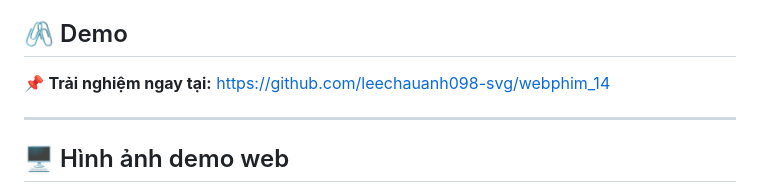
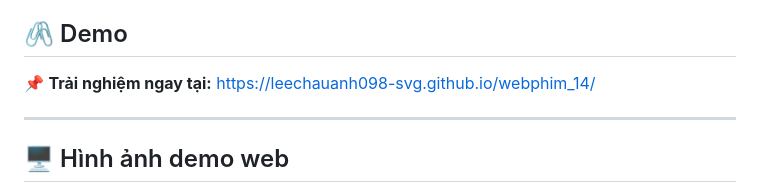
Before and after one commit to leechauanh098-svg/webphim_14, a Markdown page: README.md, the part around the change. Rendered like a GitHub page.

```diff
--- a/README.md
+++ b/README.md
@@ -7,7 +7,7 @@
 > Dự án website xem phim trực tuyến được xây dựng bởi Nhóm 14. Tập trung vào trải nghiệm người dùng với hiệu ứng cuộn mượt mà và giao diện hiện đại.
 
 ## 🖇 Demo
-📌 **Trải nghiệm ngay tại:** https://github.com/leechauanh098-svg/webphim_14
+📌 **Trải nghiệm ngay tại:** https://leechauanh098-svg.github.io/webphim_14/
 
 ---
 
```
